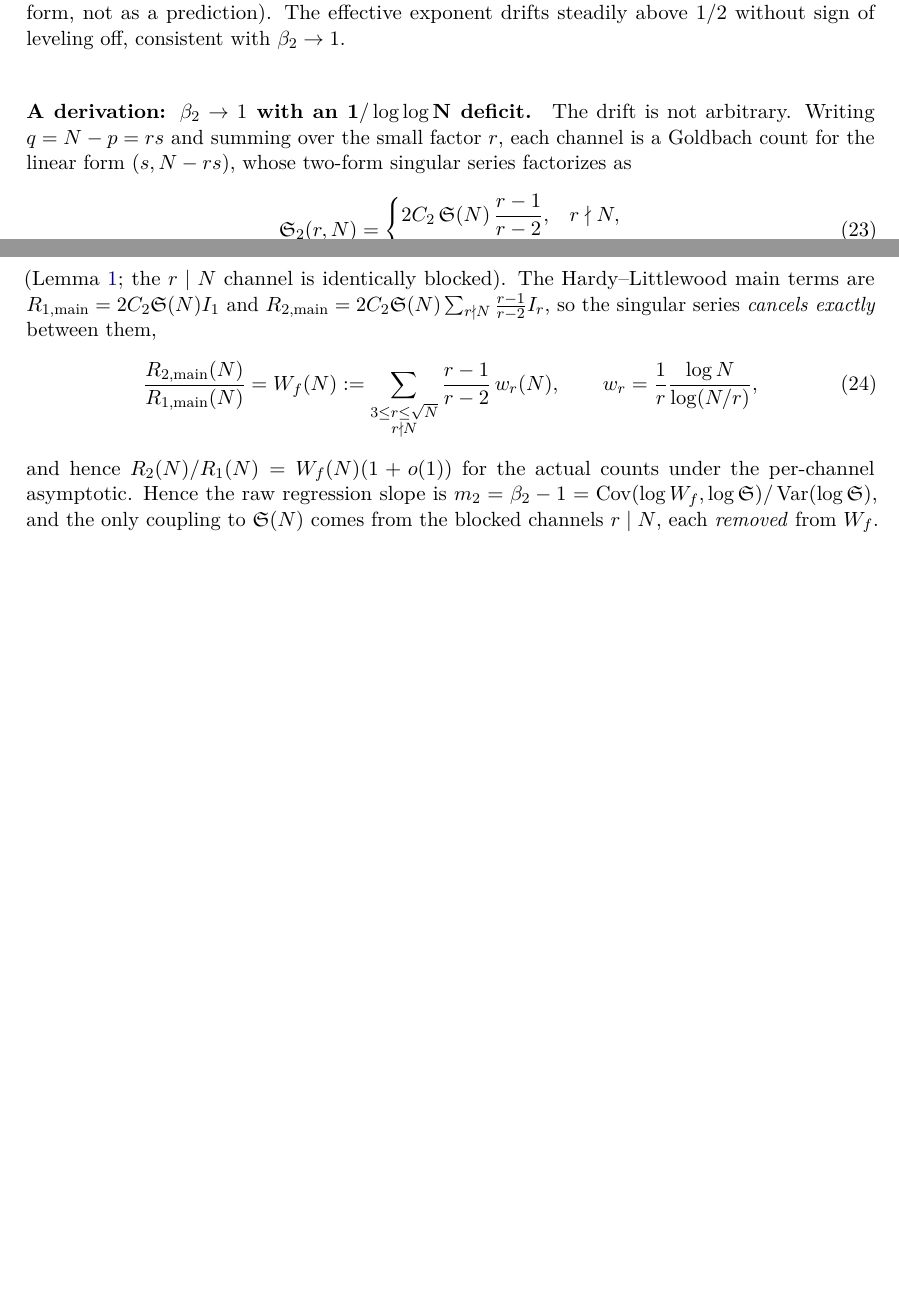
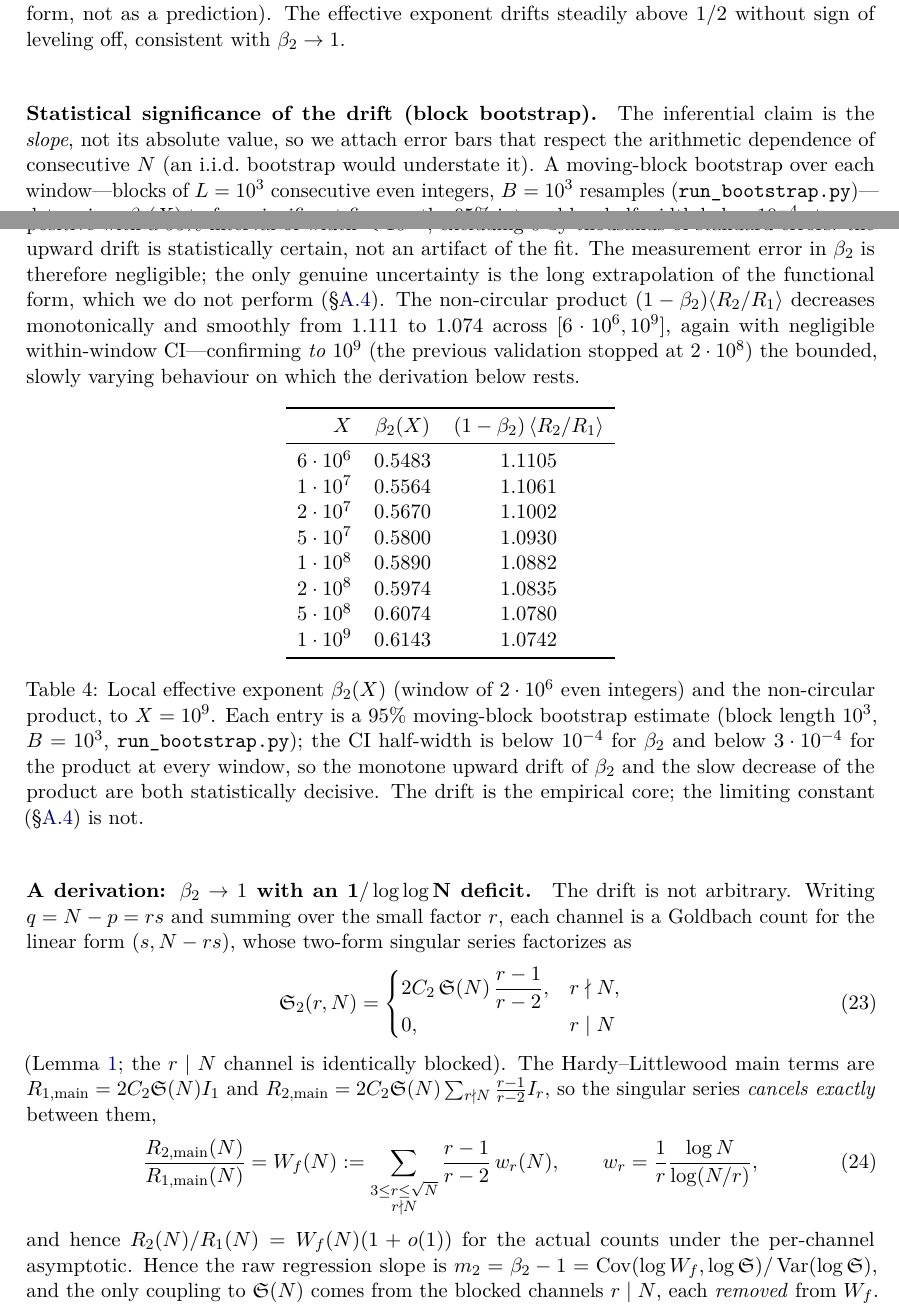
Before and after one commit to MathiasRodriguezCastro/goldbach-chen-frontier, a LaTeX paper (paper/goldbach_chen_frontier.tex): two parts of pages 11 and 12 of 37, joined at a grey line, cut so that both start at the same text, the shorter picture padded with empty space. Compiled offline with pdfLaTeX.

Commit message:
Add block-bootstrap CIs and the validation table to 1e9 (empirical rigor)
Table 3 in the half-power section: beta_2(X) and the non-circular product
(1-beta_2)<R2/R1> for 8 windows to X=1e9, each a 95% moving-block bootstrap
estimate (block length 1e3, B=1e3, run_bootstrap.py). CI half-width <1e-4 for
beta_2 and <3e-4 for the product at every window; the loglog-drift slope is
positive with a 95% interval of width <1e-3, excluding 0 by thousands of SE.
Extends the non-circular validation from 2e8 to 1e9. The measurement error in
beta_2 is negligible; only the limiting-constant extrapolation is uncertain.

```diff
--- a/paper/goldbach_chen_frontier.tex
+++ b/paper/goldbach_chen_frontier.tex
@@ -574,6 +574,48 @@ shown only to display the functional form, not as a prediction). The effective e
 steadily above $1/2$ without sign of leveling off, consistent with $\beta_2\to1$.}
 \label{fig:scaling}
 \end{figure}
+
+\paragraph{Statistical significance of the drift (block bootstrap).}
+The inferential claim is the \emph{slope}, not its absolute value, so we attach error bars that
+respect the arithmetic dependence of consecutive $N$ (an i.i.d.\ bootstrap would understate it).
+A moving-block bootstrap over each window---blocks of $L=10^{3}$ consecutive even integers,
+$B=10^{3}$ resamples (\texttt{run\_bootstrap.py})---determines $\beta_2(X)$ to four significant
+figures: the $95\%$ interval has half-width below $10^{-4}$ at \emph{every} window
+(Table~\ref{tab:bootstrap}), widening only to $\sim3\cdot10^{-4}$ as $L$ ranges over
+$250$--$2000$, because each window holds $\sim10^{6}$ integers. Refitting the $\log\log X$ trend
+on each resample gives a drift slope that is positive with a $95\%$ interval of width $<10^{-3}$,
+excluding $0$ by thousands of standard errors: the upward drift is statistically certain, not an
+artifact of the fit. The measurement error in $\beta_2$ is therefore negligible; the only genuine
+uncertainty is the long extrapolation of the functional form, which we do not perform
+(\S\ref{sec:confirm}). The non-circular product $(1-\beta_2)\langle R_2/R_1\rangle$ decreases
+monotonically and smoothly from $1.111$ to $1.074$ across $[6\cdot10^{6},10^{9}]$, again with
+negligible within-window CI---confirming \emph{to $10^{9}$} (the previous validation stopped at
+$2\cdot10^{8}$) the bounded, slowly varying behaviour on which the derivation below rests.
+
+\begin{table}[h]
+\centering
+\begin{tabular}{rcc}
+\toprule
+$X$ & $\beta_2(X)$ & $(1-\beta_2)\,\langle R_2/R_1\rangle$\\
+\midrule
+$6\cdot10^{6}$ & $0.5483$ & $1.1105$\\
+$1\cdot10^{7}$ & $0.5564$ & $1.1061$\\
+$2\cdot10^{7}$ & $0.5670$ & $1.1002$\\
+$5\cdot10^{7}$ & $0.5800$ & $1.0930$\\
+$1\cdot10^{8}$ & $0.5890$ & $1.0882$\\
+$2\cdot10^{8}$ & $0.5974$ & $1.0835$\\
+$5\cdot10^{8}$ & $0.6074$ & $1.0780$\\
+$1\cdot10^{9}$ & $0.6143$ & $1.0742$\\
+\bottomrule
+\end{tabular}
+\caption{Local effective exponent $\beta_2(X)$ (window of $2\cdot10^{6}$ even integers) and the
+non-circular product, to $X=10^{9}$. Each entry is a $95\%$ moving-block bootstrap estimate
+(block length $10^{3}$, $B=10^{3}$, \texttt{run\_bootstrap.py}); the CI half-width is below
+$10^{-4}$ for $\beta_2$ and below $3\cdot10^{-4}$ for the product at every window, so the
+monotone upward drift of $\beta_2$ and the slow decrease of the product are both statistically
+decisive. The drift is the empirical core; the limiting constant (\S\ref{sec:confirm}) is not.}
+\label{tab:bootstrap}
+\end{table}
 
 \paragraph{A derivation: $\beta_2\to1$ with an $\mathbf{1/\log\log N}$ deficit.}
 The drift is not arbitrary. Writing $q=N-p=rs$ and summing over the small factor
```
Also changed, not shown: paper/goldbach_chen_frontier.pdf, 1 other file.
